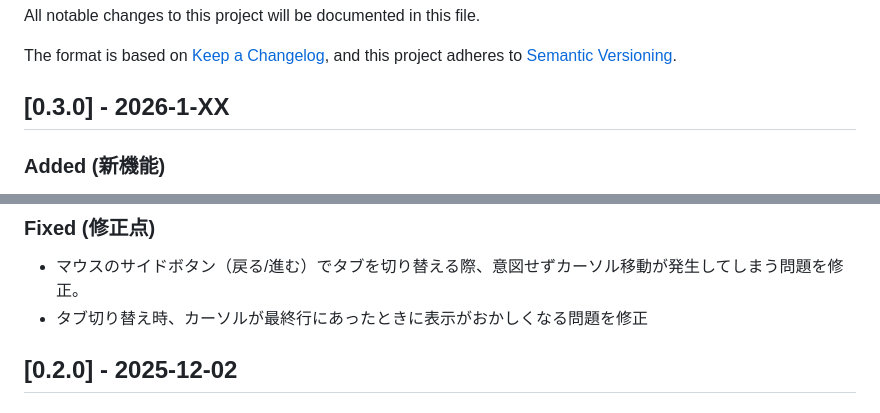
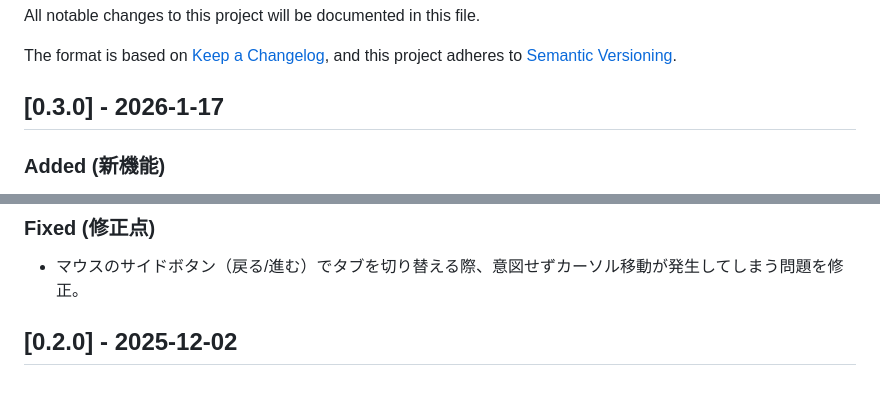
Before and after one commit to DroicheadNua/MirrorShard_2, a Markdown page: Changelog.md, 2 parts joined by grey strips. Rendered like a GitHub page.

Commit message:
WIP: modify Changelog

```diff
--- a/Changelog.md
+++ b/Changelog.md
@@ -7,7 +7,7 @@ and this project adheres to [Semantic Versioning](https://semver.org/spec/v2.0.0
 
 
 
-## [0.3.0] - 2026-1-XX
+## [0.3.0] - 2026-1-17
 
 ### Added (新機能)
 - 半透明ウィンドウの実装、及び画面カスタマイズの強化
@@ -24,7 +24,6 @@ and this project adheres to [Semantic Versioning](https://semver.org/spec/v2.0.0
 
 ### Fixed (修正点)
 - マウスのサイドボタン（戻る/進む）でタブを切り替える際、意図せずカーソル移動が発生してしまう問題を修正。
-- タブ切り替え時、カーソルが最終行にあったときに表示がおかしくなる問題を修正
 
 
 ## [0.2.0] - 2025-12-02
```
Also changed, not shown: other parts of Changelog.md (+1 -0 lines).
